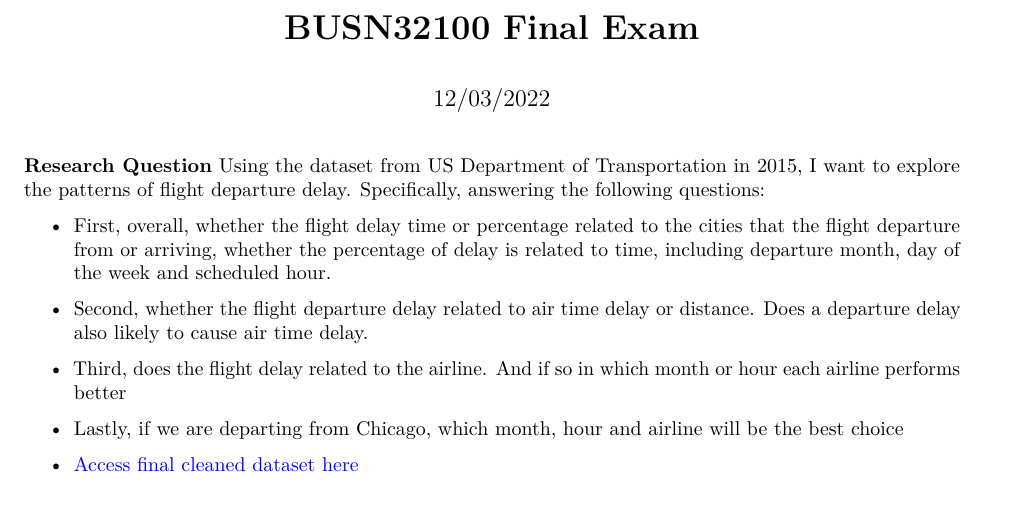
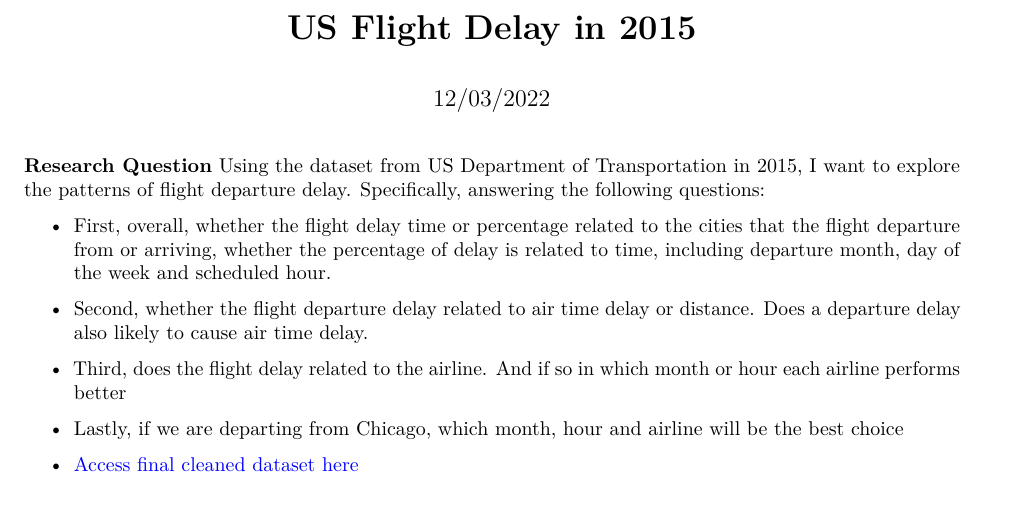
Before and after one commit to weiluj/us-flight-delay-2015, an R Markdown document (us_flight_delay_2015.Rmd): part of page 1 of 15, cut at the place of the change. Rendered offline with R 4.5, knitr and Pandoc, then LaTeX, with nearby package versions; some code elsewhere in the file could not run offline.

Commit message:
analysis

```diff
--- a/BUSN32100_final.Rmd
+++ b/us_flight_delay_2015.Rmd
@@ -1,5 +1,5 @@
 ---
-title: "__BUSN32100 Final Exam__"
+title: "__US Flight Delay in 2015__"
 date: "12/03/2022"
 output:
   pdf_document: default
```
